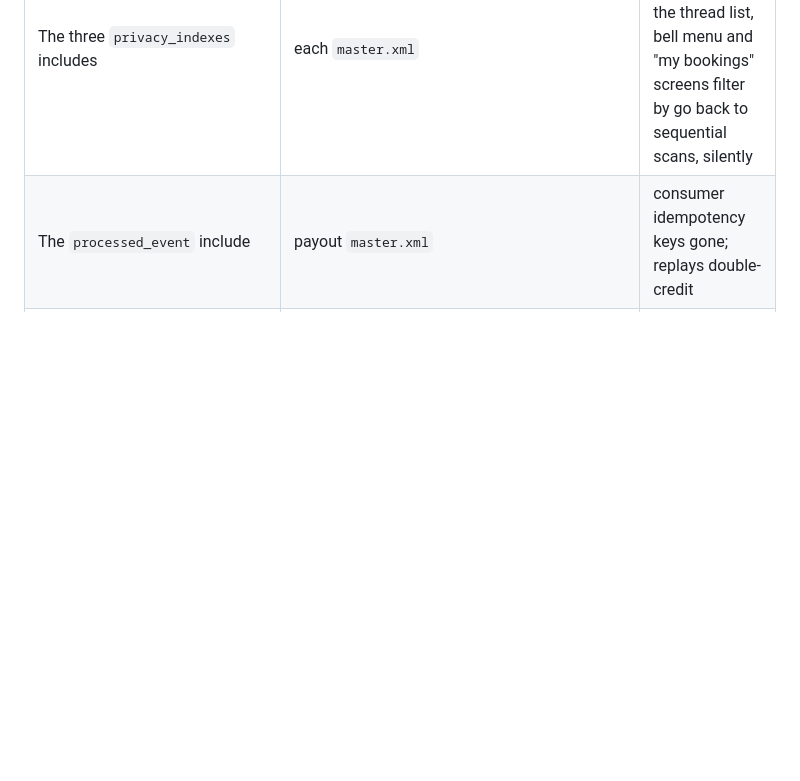
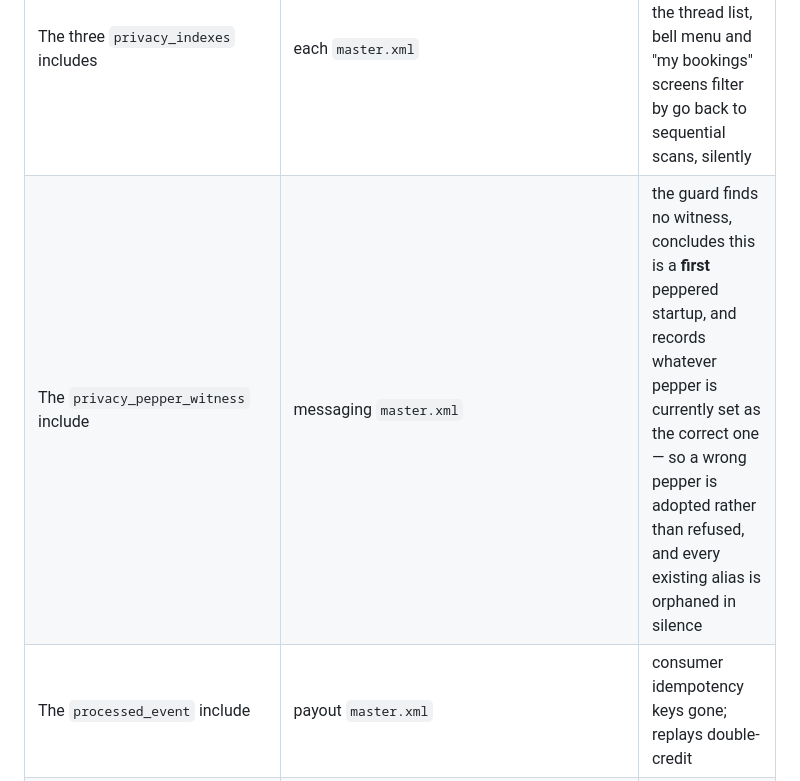
Before and after one commit to kojoampia/hc-market, a Markdown page: CLAUDE.md, the part around the change. Drawn GitHub-style; blank space fills up the shorter version.

Commit message:
Record the pepper witness in the regeneration-hazard table
messaging/master.xml now carries a third hand-written include, and losing it
fails in a new way rather than an obvious one: the guard finds no witness,
concludes this is a first peppered startup, and adopts whatever pepper happens to
be set as the correct one. A wrong pepper is then recorded as right and every
existing alias is orphaned, with nothing anywhere reporting it.

The agent that added the table left CLAUDE.md alone on principle — its
instructions say no agent message authorises editing it — and flagged the gap
instead. That was the right call and this is the other half of it.

Co-Authored-By: Claude Opus 5 (1M context) <noreply@anthropic.com>
Claude-Session: https://claude.ai/code/session_01DyfoMtuvRqSmWGzDss3rjQ

```diff
--- a/CLAUDE.md
+++ b/CLAUDE.md
@@ -166,6 +166,7 @@ regeneration.
 | The `outbox_event` include | booking `master.xml` | every accept fails on a missing table |
 | The `erased_subject` include | messaging `master.xml` | the erasure register is never created; **an erased customer silently comes back** the next time an event mentions them |
 | The three `privacy_indexes` includes | each `master.xml` | nine columns the erasure sweeps and the thread list, bell menu and "my bookings" screens filter by go back to sequential scans, silently |
+| The `privacy_pepper_witness` include | messaging `master.xml` | the guard finds no witness, concludes this is a **first** peppered startup, and records whatever pepper is currently set as the correct one — so a wrong pepper is adopted rather than refused, and every existing alias is orphaned in silence |
 | The `processed_event` include | payout `master.xml` | consumer idempotency keys gone; replays double-credit |
 | `contexts: dev` (not `dev, faker`) | each `config/application-dev.yml` | see faker collision below |
 | The `healthconnect` block | each `config/application.yml` **and** `application-prod.yml` | seed never loads |
```
